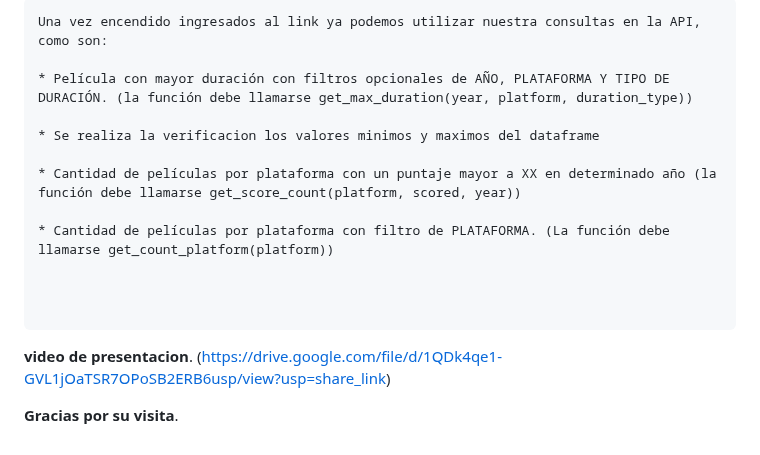
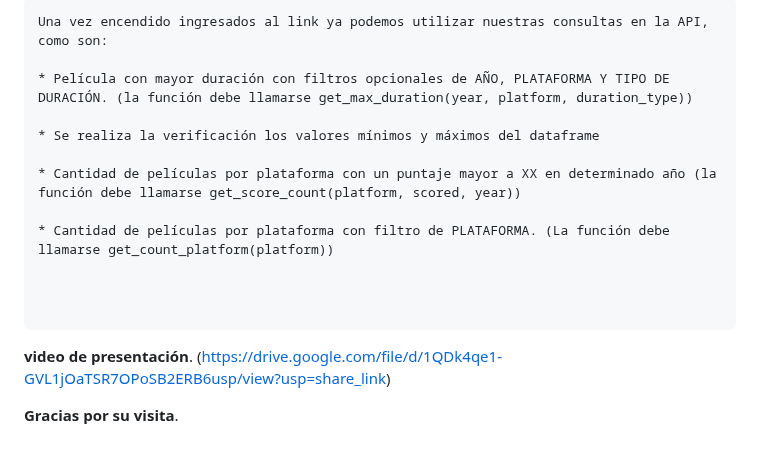
Before and after one commit to cristos34/cristos34-PI_Ml-08-fastApi-HENRY_API, a Markdown page: README.md, the part around one of its changes. Drawn GitHub-style.

````diff
--- a/README.md
+++ b/README.md
@@ -97,11 +101,11 @@ Para ejecutar la API se tienen que ingresar alsiguente link que se coneceta cone
 
 
 ```
-Una vez encendido ingresados al link ya podemos utilizar nuestra consultas en la API, como son:
+Una vez encendido ingresados al link ya podemos utilizar nuestras consultas en la API, como son:
 
 * Película con mayor duración con filtros opcionales de AÑO, PLATAFORMA Y TIPO DE DURACIÓN. (la función debe llamarse get_max_duration(year, platform, duration_type))
 
-* Se realiza la verificacion los valores minimos y maximos del dataframe
+* Se realiza la verificación los valores mínimos y máximos del dataframe
 
 * Cantidad de películas por plataforma con un puntaje mayor a XX en determinado año (la función debe llamarse get_score_count(platform, scored, year))
 
@@ -110,7 +114,7 @@ Una vez encendido ingresados al link ya podemos utilizar nuestra consultas en la
 
 
 ```
-**video de presentacion**.
+**video de presentación**.
  (https://drive.google.com/file/d/1QDk4qe1-GVL1jOaTSR7OPoSB2ERB6usp/view?usp=share_link)
 
 **Gracias por su visita**.
````
Also changed, not shown: other parts of README.md (+16 -12 lines).
